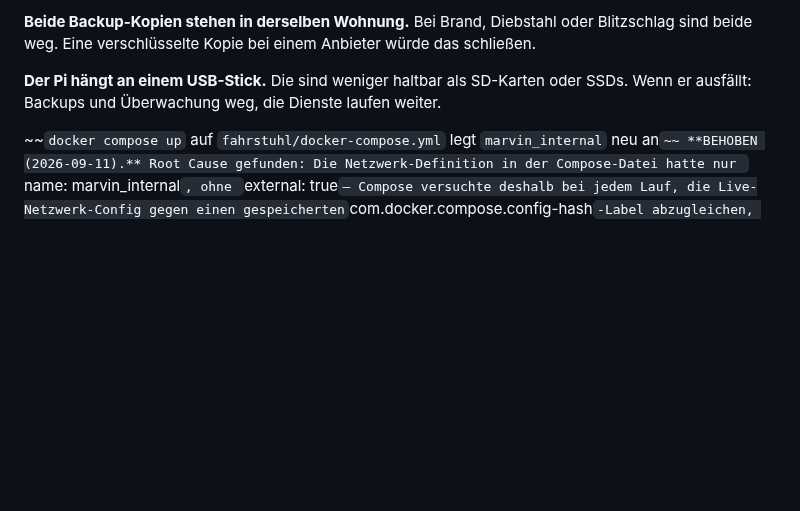
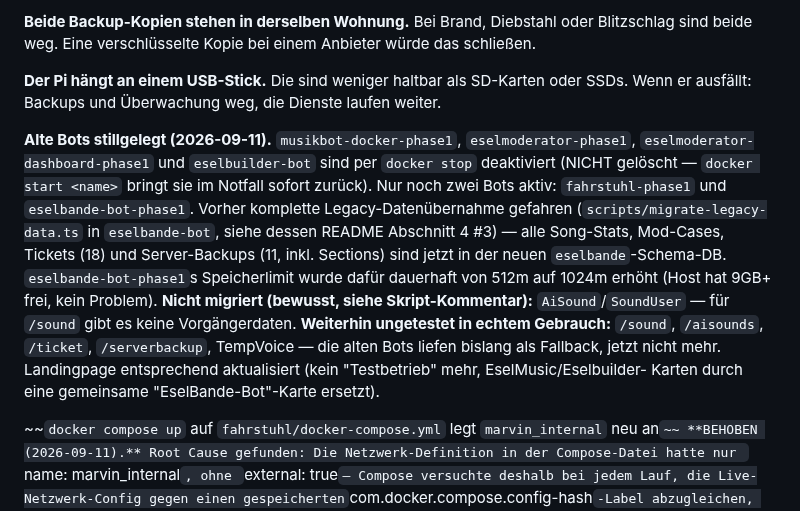
Before and after one commit to Marvin4200/eselbande, a Markdown page: NOTFALL.md, the part around the change. GitHub-like rendering; blank space fills up the shorter version.

Commit message:
NOTFALL.md: alte Bots stillgelegt, Legacy-Migration abgeschlossen, umami-Speicherlimit erhoeht
Co-Authored-By: Claude Sonnet 5 <noreply@anthropic.com>
Claude-Session: https://claude.ai/code/session_015aELmfF1HS6zg5v9dnAcNM

```diff
--- a/NOTFALL.md
+++ b/NOTFALL.md
@@ -218,6 +218,23 @@ das schließen.
 **Der Pi hängt an einem USB-Stick.** Die sind weniger haltbar als SD-Karten oder
 SSDs. Wenn er ausfällt: Backups und Überwachung weg, die Dienste laufen weiter.
 
+**Alte Bots stillgelegt (2026-09-11).** `musikbot-docker-phase1`,
+`eselmoderator-phase1`, `eselmoderator-dashboard-phase1` und `eselbuilder-bot`
+sind per `docker stop` deaktiviert (NICHT gelöscht — `docker start
+<name>` bringt sie im Notfall sofort zurück). Nur noch zwei Bots aktiv:
+`fahrstuhl-phase1` und `eselbande-bot-phase1`. Vorher komplette
+Legacy-Datenübernahme gefahren (`scripts/migrate-legacy-data.ts` in
+`eselbande-bot`, siehe dessen README Abschnitt 4 #3) — alle Song-Stats,
+Mod-Cases, Tickets (18) und Server-Backups (11, inkl. Sections) sind jetzt in
+der neuen `eselbande`-Schema-DB. `eselbande-bot-phase1`s Speicherlimit wurde
+dafür dauerhaft von 512m auf 1024m erhöht (Host hat 9GB+ frei, kein Problem).
+**Nicht migriert (bewusst, siehe Skript-Kommentar):** `AiSound`/`SoundUser` —
+für `/sound` gibt es keine Vorgängerdaten. **Weiterhin ungetestet in echtem
+Gebrauch:** `/sound`, `/aisounds`, `/ticket`, `/serverbackup`, TempVoice — die
+alten Bots liefen bislang als Fallback, jetzt nicht mehr. Landingpage
+entsprechend aktualisiert (kein "Testbetrieb" mehr, EselMusic/Eselbuilder-
+Karten durch eine gemeinsame "EselBande-Bot"-Karte ersetzt).
+
 ~~`docker compose up` auf `fahrstuhl/docker-compose.yml` legt `marvin_internal`
 neu an`~~ **BEHOBEN (2026-09-11).** Root Cause gefunden: Die Netzwerk-Definition
 in der Compose-Datei hatte nur `name: marvin_internal`, ohne `external: true`
```
